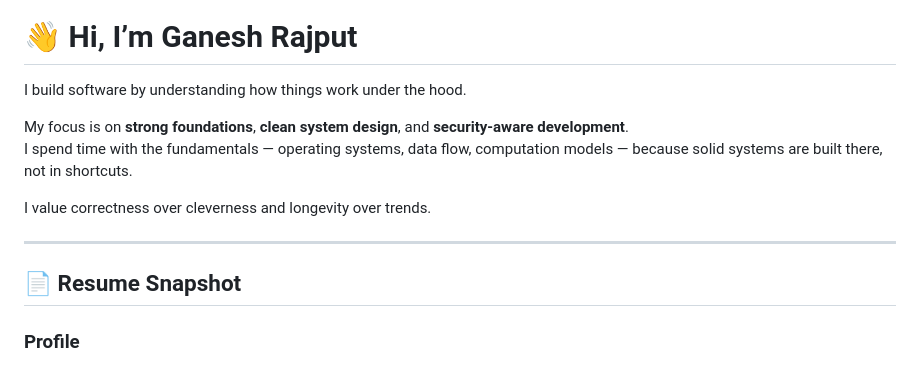
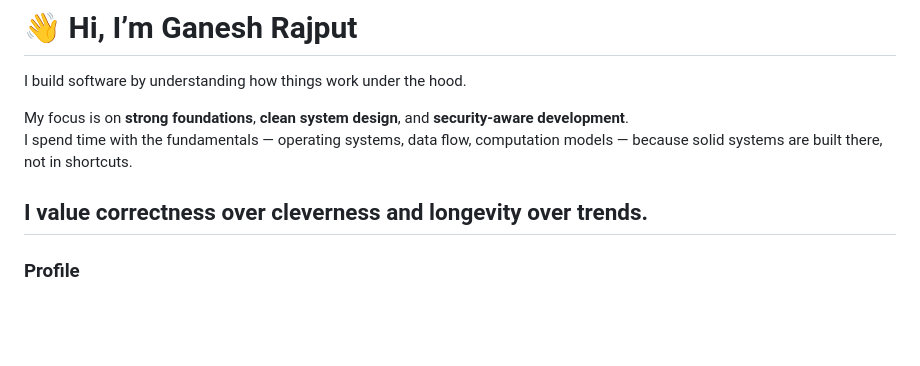
Before and after one commit to ganesh-rajput-07/ganesh-rajput-07, a Markdown page: README.md, the part around the change. Drawn GitHub-style; blank space fills up the shorter version.

```diff
--- a/README.md
+++ b/README.md
@@ -16,10 +16,7 @@ My focus is on **strong foundations**, **clean system design**, and **security-a
 I spend time with the fundamentals — operating systems, data flow, computation models — because solid systems are built there, not in shortcuts.
 
 I value correctness over cleverness and longevity over trends.
-
 ---
-
-## 📄 Resume Snapshot
 
 ### Profile
 Foundations-driven software engineer with hands-on experience in system-level programming, backend development, and security-focused design. Strong grounding in core computer science concepts with practical implementation experience. Comfortable working close to the system and scaling upward when needed.
```
